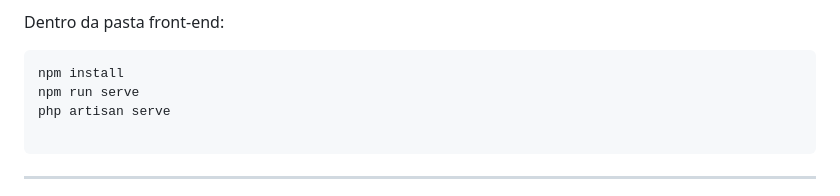
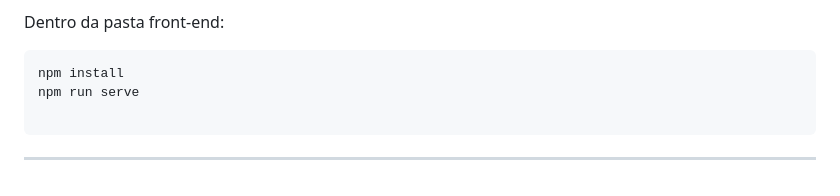
Before and after one commit to Joaofelipe14/Gerenciamento-de-Tarefas, a Markdown page: README.md, the part around the change. Drawn GitHub-style.

````diff
--- a/README.md
+++ b/README.md
@@ -34,7 +34,6 @@ Dentro da pasta front-end:
    ```
    npm install
    npm run serve
-   php artisan serve
 
    ```
 
````
